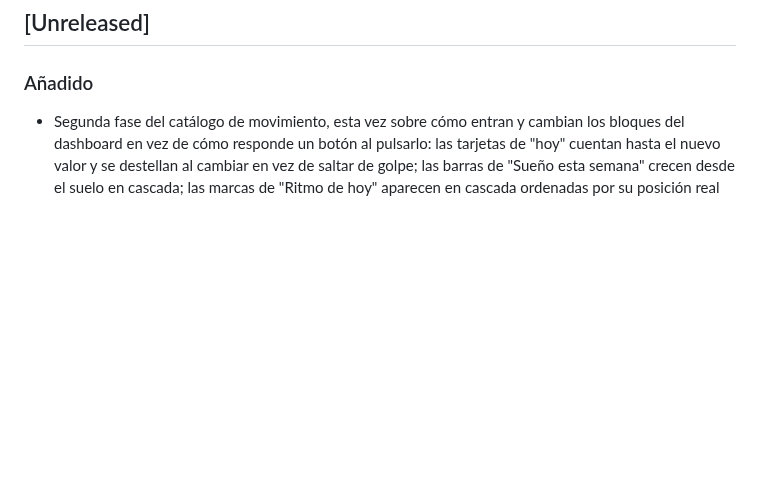
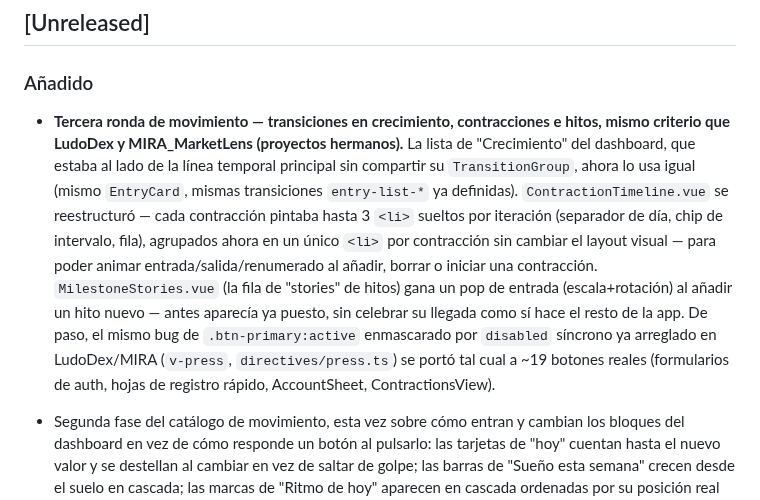
Before and after one commit to OdeiRZ/PequeDex, a Markdown page: CHANGELOG.md, the part around the change. Rendered like a GitHub page; blank space fills up the shorter version.

Commit message:
Documenta la tercera ronda de movimiento en el CHANGELOG
Resume en el CHANGELOG el trabajo del commit anterior (v-press,
TransitionGroup en Crecimiento, ContractionTimeline reestructurado,
pop de entrada en MilestoneStories).

```diff
--- a/CHANGELOG.md
+++ b/CHANGELOG.md
@@ -8,6 +8,24 @@ proyecto usa [Versionado Semántico](https://semver.org/lang/es/).
 ## [Unreleased]
 
 ### Añadido
+
+- **Tercera ronda de movimiento — transiciones en crecimiento, contracciones
+  e hitos, mismo criterio que LudoDex y MIRA_MarketLens (proyectos
+  hermanos).** La lista de "Crecimiento" del dashboard, que estaba al lado
+  de la línea temporal principal sin compartir su `TransitionGroup`, ahora
+  lo usa igual (mismo `EntryCard`, mismas transiciones `entry-list-*` ya
+  definidas). `ContractionTimeline.vue` se reestructuró — cada contracción
+  pintaba hasta 3 `<li>` sueltos por iteración (separador de día, chip de
+  intervalo, fila), agrupados ahora en un único `<li>` por contracción sin
+  cambiar el layout visual — para poder animar entrada/salida/renumerado al
+  añadir, borrar o iniciar una contracción. `MilestoneStories.vue` (la fila
+  de "stories" de hitos) gana un pop de entrada (escala+rotación) al añadir
+  un hito nuevo — antes aparecía ya puesto, sin celebrar su llegada como sí
+  hace el resto de la app. De paso, el mismo bug de `.btn-primary:active`
+  enmascarado por `disabled` síncrono ya arreglado en LudoDex/MIRA
+  (`v-press`, `directives/press.ts`) se portó tal cual a ~19 botones reales
+  (formularios de auth, hojas de registro rápido, AccountSheet,
+  ContractionsView).
 
 - Segunda fase del catálogo de movimiento, esta vez sobre cómo entran y
   cambian los bloques del dashboard en vez de cómo responde un botón al
```
